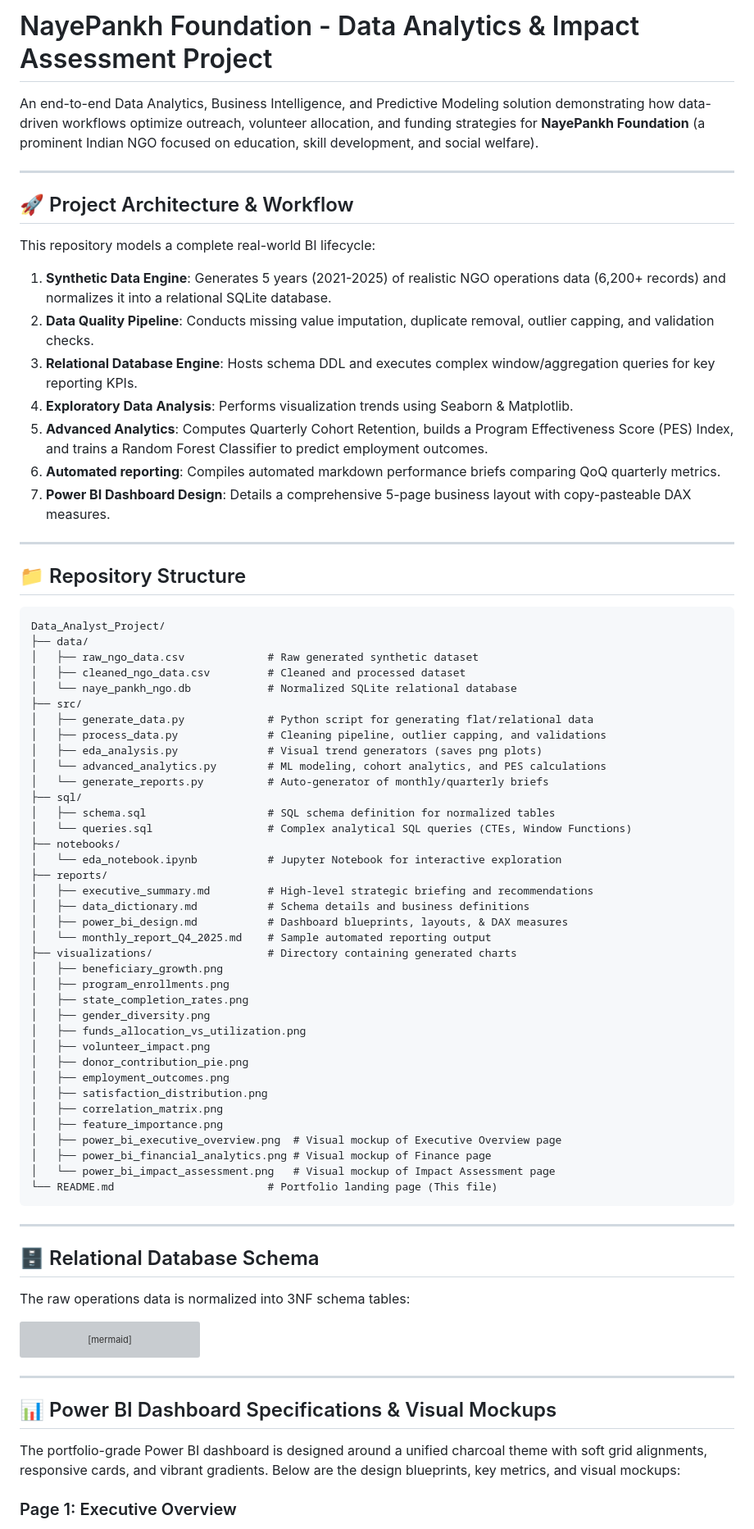
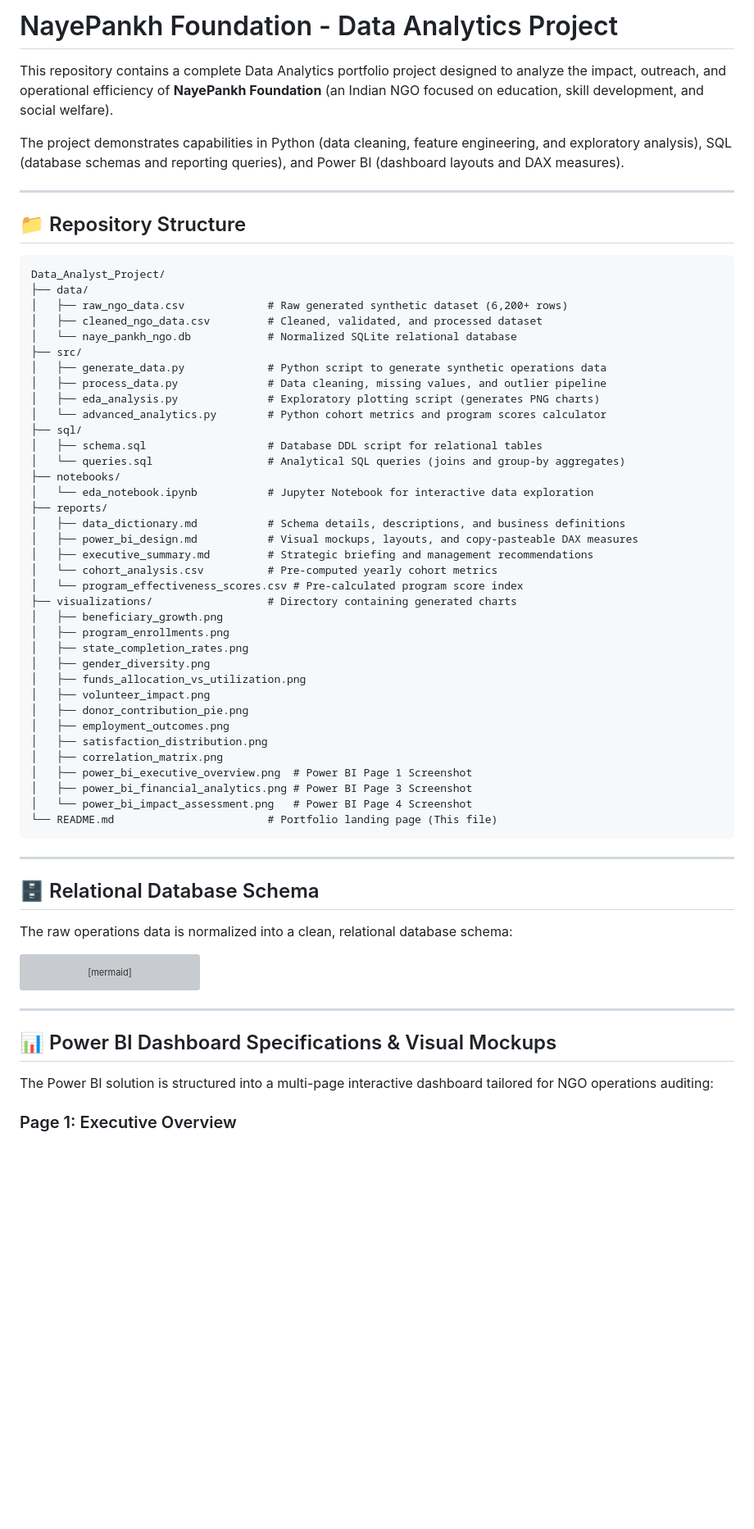
Before and after one commit to sounakss7/Data_Analyst_Project, a Markdown page: README.md, the part around the change printed below. Shown: that part at 82% size. Drawn GitHub-style; blank space fills up the shorter version; grey boxes are pictures that could not be loaded.

Commit message:
Refactor project structure to standard fresher/intermediate data analyst scope (Python EDA, Jupyter, basic SQL, and Power BI blueprint)

````diff
--- a/README.md
+++ b/README.md
@@ -1,18 +1,8 @@
-# NayePankh Foundation - Data Analytics & Impact Assessment Project
+# NayePankh Foundation - Data Analytics Project
 
-An end-to-end Data Analytics, Business Intelligence, and Predictive Modeling solution demonstrating how data-driven workflows optimize outreach, volunteer allocation, and funding strategies for **NayePankh Foundation** (a prominent Indian NGO focused on education, skill development, and social welfare).
+This repository contains a complete Data Analytics portfolio project designed to analyze the impact, outreach, and operational efficiency of **NayePankh Foundation** (an Indian NGO focused on education, skill development, and social welfare).
 
----
-
-## 🚀 Project Architecture & Workflow
-This repository models a complete real-world BI lifecycle:
-1.  **Synthetic Data Engine**: Generates 5 years (2021-2025) of realistic NGO operations data (6,200+ records) and normalizes it into a relational SQLite database.
-2.  **Data Quality Pipeline**: Conducts missing value imputation, duplicate removal, outlier capping, and validation checks.
-3.  **Relational Database Engine**: Hosts schema DDL and executes complex window/aggregation queries for key reporting KPIs.
-4.  **Exploratory Data Analysis**: Performs visualization trends using Seaborn & Matplotlib.
-5.  **Advanced Analytics**: Computes Quarterly Cohort Retention, builds a Program Effectiveness Score (PES) Index, and trains a Random Forest Classifier to predict employment outcomes.
-6.  **Automated reporting**: Compiles automated markdown performance briefs comparing QoQ quarterly metrics.
-7.  **Power BI Dashboard Design**: Details a comprehensive 5-page business layout with copy-pasteable DAX measures.
+The project demonstrates capabilities in Python (data cleaning, feature engineering, and exploratory analysis), SQL (database schemas and reporting queries), and Power BI (dashboard layouts and DAX measures).
 
 ---
 
@@ -20,25 +10,25 @@ This repository models a complete real-world BI lifecycle:
 ```text
 Data_Analyst_Project/
 ├── data/
-│   ├── raw_ngo_data.csv             # Raw generated synthetic dataset
-│   ├── cleaned_ngo_data.csv         # Cleaned and processed dataset
+│   ├── raw_ngo_data.csv             # Raw generated synthetic dataset (6,200+ rows)
+│   ├── cleaned_ngo_data.csv         # Cleaned, validated, and processed dataset
 │   └── naye_pankh_ngo.db            # Normalized SQLite relational database
 ├── src/
-│   ├── generate_data.py             # Python script for generating flat/relational data
-│   ├── process_data.py              # Cleaning pipeline, outlier capping, and validations
-│   ├── eda_analysis.py              # Visual trend generators (saves png plots)
-│   └── advanced_analytics.py        # ML modeling, cohort analytics, and PES calculations
-│   └── generate_reports.py          # Auto-generator of monthly/quarterly briefs
+│   ├── generate_data.py             # Python script to generate synthetic operations data
+│   ├── process_data.py              # Data cleaning, missing values, and outlier pipeline
+│   ├── eda_analysis.py              # Exploratory plotting script (generates PNG charts)
+│   └── advanced_analytics.py        # Python cohort metrics and program scores calculator
 ├── sql/
-│   ├── schema.sql                   # SQL schema definition for normalized tables
-│   └── queries.sql                  # Complex analytical SQL queries (CTEs, Window Functions)
+│   ├── schema.sql                   # Database DDL script for relational tables
+│   └── queries.sql                  # Analytical SQL queries (joins and group-by aggregates)
 ├── notebooks/
-│   └── eda_notebook.ipynb           # Jupyter Notebook for interactive exploration
+│   └── eda_notebook.ipynb           # Jupyter Notebook for interactive data exploration
 ├── reports/
-│   ├── executive_summary.md         # High-level strategic briefing and recommendations
-│   ├── data_dictionary.md           # Schema details and business definitions
-│   ├── power_bi_design.md           # Dashboard blueprints, layouts, & DAX measures
-│   └── monthly_report_Q4_2025.md    # Sample automated reporting output
+│   ├── data_dictionary.md           # Schema details, descriptions, and business definitions
+│   ├── power_bi_design.md           # Visual mockups, layouts, and copy-pasteable DAX measures
+│   ├── executive_summary.md         # Strategic briefing and management recommendations
+│   └── cohort_analysis.csv          # Pre-computed yearly cohort metrics
+│   └── program_effectiveness_scores.csv # Pre-calculated program score index
 ├── visualizations/                  # Directory containing generated charts
 │   ├── beneficiary_growth.png
 │   ├── program_enrollments.png
@@ -50,17 +40,16 @@ Data_Analyst_Project/
 │   ├── employment_outcomes.png
 │   ├── satisfaction_distribution.png
 │   ├── correlation_matrix.png
-│   ├── feature_importance.png
-│   ├── power_bi_executive_overview.png  # Visual mockup of Executive Overview page
-│   ├── power_bi_financial_analytics.png # Visual mockup of Finance page
-│   └── power_bi_impact_assessment.png   # Visual mockup of Impact Assessment page
+│   ├── power_bi_executive_overview.png  # Power BI Page 1 Screenshot
+│   ├── power_bi_financial_analytics.png # Power BI Page 3 Screenshot
+│   └── power_bi_impact_assessment.png   # Power BI Page 4 Screenshot
 └── README.md                        # Portfolio landing page (This file)
 ```
 
 ---
 
 ## 🗄️ Relational Database Schema
-The raw operations data is normalized into 3NF schema tables:
+The raw operations data is normalized into a clean, relational database schema:
 
 ```mermaid
 erDiagram
@@ -106,7 +95,6 @@ erDiagram
 ---
 
 ## 📊 Power BI Dashboard Specifications & Visual Mockups
-
-The portfolio-grade Power BI dashboard is designed around a unified charcoal theme with soft grid alignments, responsive cards, and vibrant gradients. Below are the design blueprints, key metrics, and visual mockups:
+The Power BI solution is structured into a multi-page interactive dashboard tailored for NGO operations auditing:
 
 ### Page 1: Executive Overview
````
Also changed, not shown: other parts of README.md (+10 -23 lines), visualizations/correlation_matrix.png, visualizations/feature_importance.png (deleted), visualizations/volunteer_impact.png, 11 other files.
